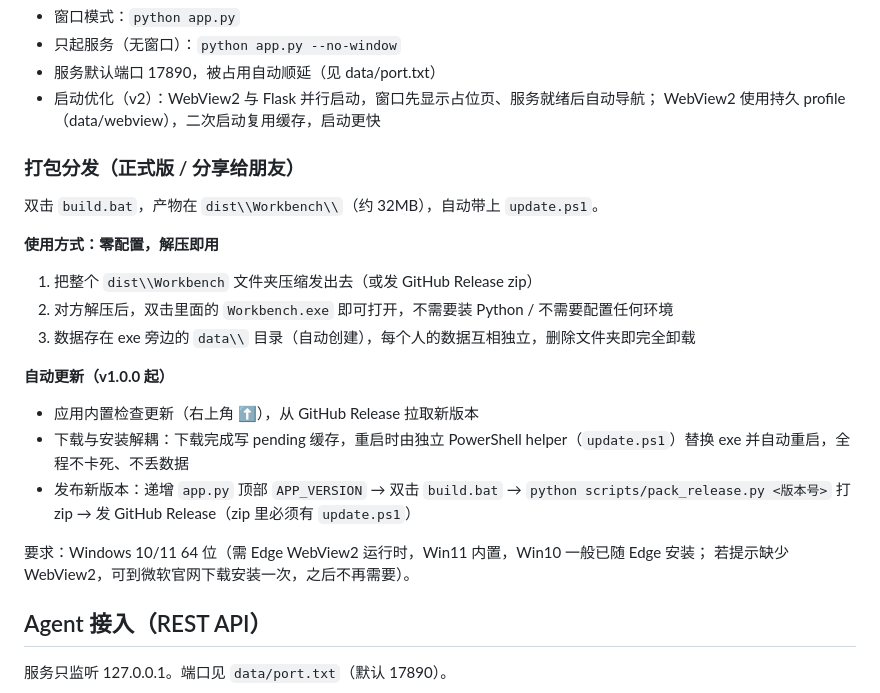
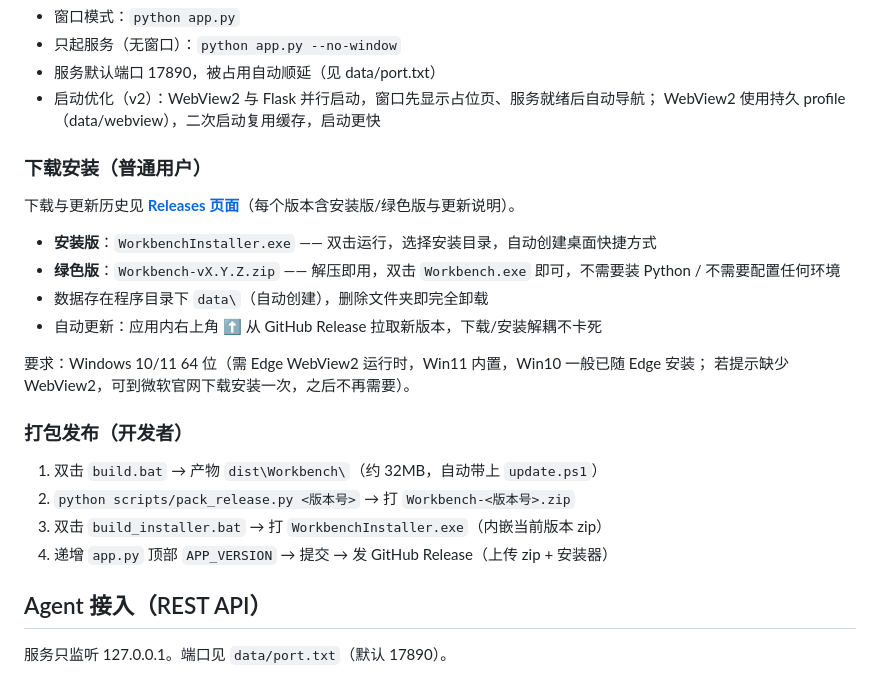
Before and after one commit to sanghaoyang/ShyBoard, a Markdown page: README.md, the part around the change. Drawn GitHub-style.

Commit message:
docs: README 下载说明改为跳转 Releases 页，新增安装版说明

```diff
--- a/README.md
+++ b/README.md
@@ -39,22 +39,24 @@ start.bat          # 双击即可
 - 启动优化（v2）：WebView2 与 Flask 并行启动，窗口先显示占位页、服务就绪后自动导航；
   WebView2 使用持久 profile（data/webview），二次启动复用缓存，启动更快
 
-### 打包分发（正式版 / 分享给朋友）
+### 下载安装（普通用户）
 
-双击 `build.bat`，产物在 `dist\\Workbench\\`（约 32MB），自动带上 `update.ps1`。
+下载与更新历史见 **[Releases 页面](https://github.com/sanghaoyang/workbench/releases)**（每个版本含安装版/绿色版与更新说明）。
 
-**使用方式：零配置，解压即用**
-1. 把整个 `dist\\Workbench` 文件夹压缩发出去（或发 GitHub Release zip）
-2. 对方解压后，双击里面的 `Workbench.exe` 即可打开，不需要装 Python / 不需要配置任何环境
-3. 数据存在 exe 旁边的 `data\\` 目录（自动创建），每个人的数据互相独立，删除文件夹即完全卸载
-
-**自动更新（v1.0.0 起）**
-- 应用内置检查更新（右上角 ⬆），从 GitHub Release 拉取新版本
-- 下载与安装解耦：下载完成写 pending 缓存，重启时由独立 PowerShell helper（`update.ps1`）替换 exe 并自动重启，全程不卡死、不丢数据
-- 发布新版本：递增 `app.py` 顶部 `APP_VERSION` → 双击 `build.bat` → `python scripts/pack_release.py <版本号>` 打 zip → 发 GitHub Release（zip 里必须有 `update.ps1`）
+- **安装版**：`WorkbenchInstaller.exe` —— 双击运行，选择安装目录，自动创建桌面快捷方式
+- **绿色版**：`Workbench-vX.Y.Z.zip` —— 解压即用，双击 `Workbench.exe` 即可，不需要装 Python / 不需要配置任何环境
+- 数据存在程序目录下 `data\`（自动创建），删除文件夹即完全卸载
+- 自动更新：应用内右上角 ⬆ 从 GitHub Release 拉取新版本，下载/安装解耦不卡死
 
 要求：Windows 10/11 64 位（需 Edge WebView2 运行时，Win11 内置，Win10 一般已随 Edge 安装；
 若提示缺少 WebView2，可到微软官网下载安装一次，之后不再需要）。
+
+### 打包发布（开发者）
+
+1. 双击 `build.bat` → 产物 `dist\Workbench\`（约 32MB，自动带上 `update.ps1`）
+2. `python scripts/pack_release.py <版本号>` → 打 `Workbench-<版本号>.zip`
+3. 双击 `build_installer.bat` → 打 `WorkbenchInstaller.exe`（内嵌当前版本 zip）
+4. 递增 `app.py` 顶部 `APP_VERSION` → 提交 → 发 GitHub Release（上传 zip + 安装器）
 
 ## Agent 接入（REST API）
 
```
